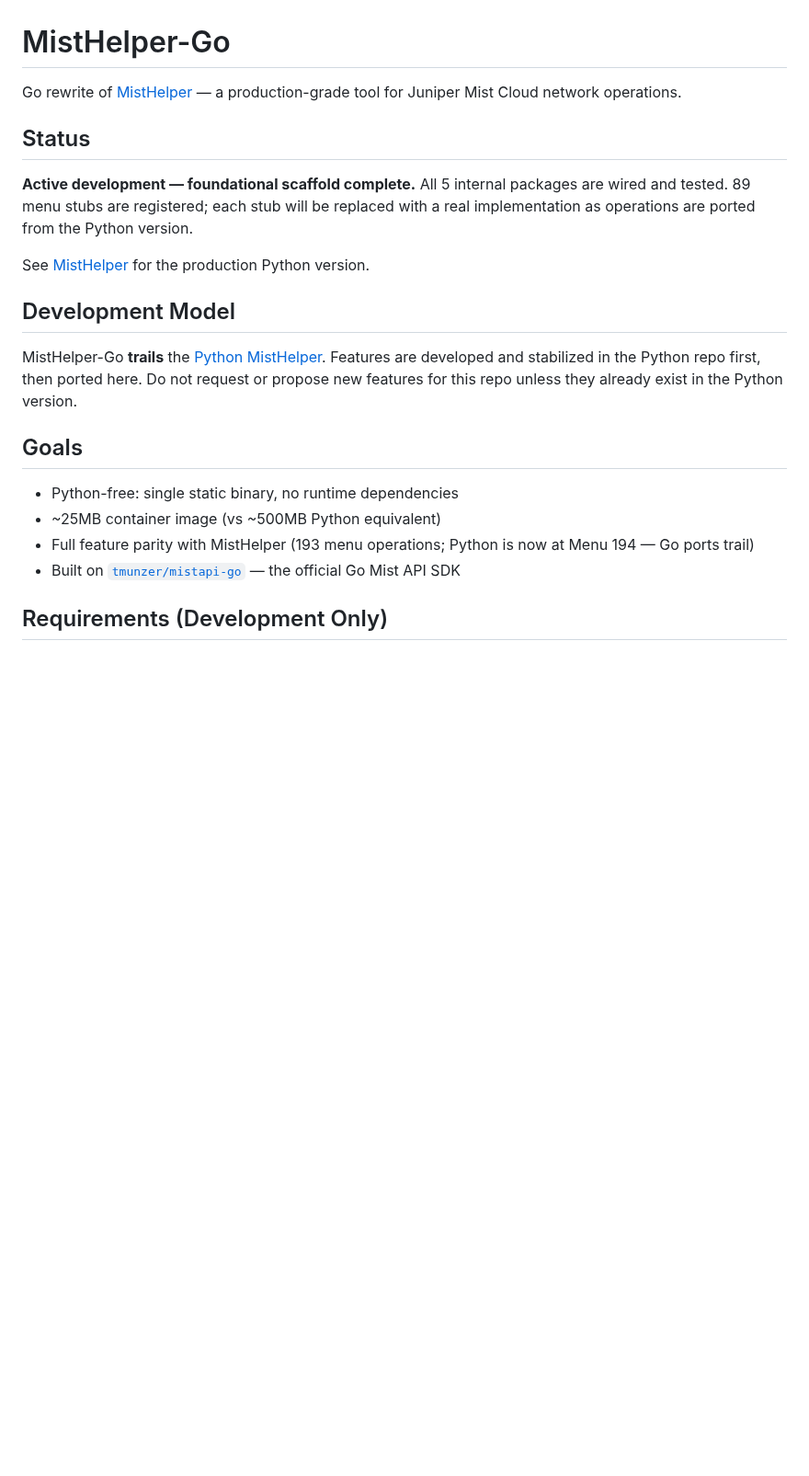
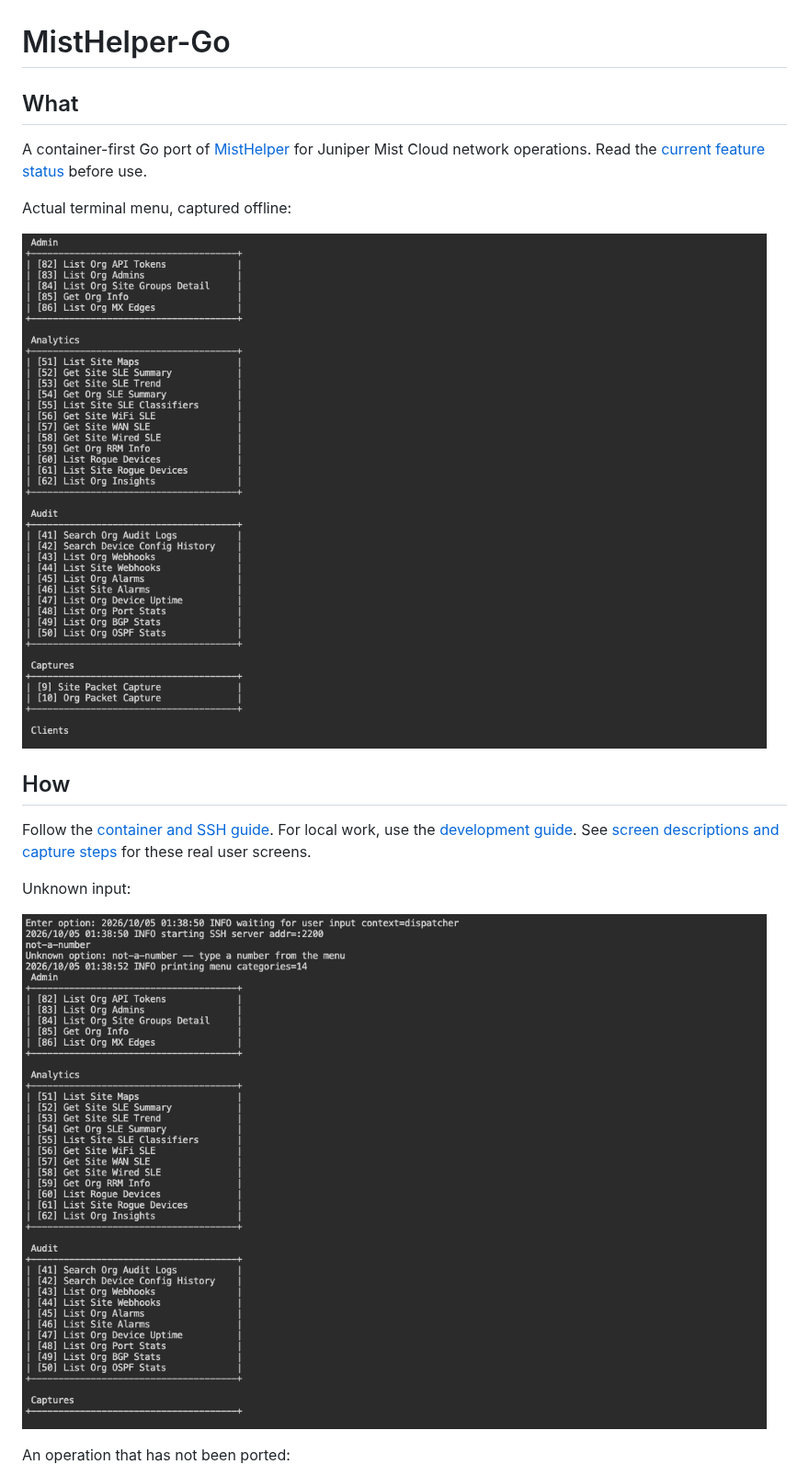
Before and after one commit to jmorrison-juniper/MistHelper-Go, a Markdown page: README.md, the part around one of its changes. Shown at 92% size. Rendered like a GitHub page; pictures changed too: docs/screenshots/menu.png (added), docs/screenshots/unknown-option.png (added); blank space fills up the shorter version.

```diff
--- a/README.md
+++ b/README.md
@@ -1,23 +1,25 @@
 # MistHelper-Go
 
-Go rewrite of [MistHelper](https://github.com/jmorrison-juniper/MistHelper) — a production-grade tool for Juniper Mist Cloud network operations.
+## What
 
-## Status
+A container-first Go port of [MistHelper](https://github.com/jmorrison-juniper/MistHelper)
+for Juniper Mist Cloud network operations. Read the [current feature status](docs/guide.md#current-status)
+before use.
 
-**Active development — foundational scaffold complete.** All 5 internal packages are wired and tested. 89 menu stubs are registered; each stub will be replaced with a real implementation as operations are ported from the Python version.
+Actual terminal menu, captured offline:
 
-See [MistHelper](https://github.com/jmorrison-juniper/MistHelper) for the production Python version.
+![MistHelper-Go terminal menu](docs/screenshots/menu.png)
 
-## Development Model
+## How
 
-MistHelper-Go **trails** the [Python MistHelper](https://github.com/jmorrison-juniper/MistHelper). Features are developed and stabilized in the Python repo first, then ported here. Do not request or propose new features for this repo unless they already exist in the Python version.
+Follow the [container and SSH guide](docs/guide.md#container-start).
+For local work, use the [development guide](docs/development.md).
+See [screen descriptions and capture steps](docs/interface.md) for these real
+user screens.
 
-## Goals
+Unknown input:
 
-- Python-free: single static binary, no runtime dependencies
-- ~25MB container image (vs ~500MB Python equivalent)
-- Full feature parity with MistHelper (193 menu operations; Python is now at Menu 194 — Go ports trail)
-- Built on [`tmunzer/mistapi-go`](https://github.com/tmunzer/mistapi-go) — the official Go Mist API SDK
+![MistHelper-Go response to an unknown menu option](docs/screenshots/unknown-option.png)
 
-## Requirements (Development Only)
+An operation that has not been ported:
 
```
Also changed, not shown: other parts of README.md (+20 -82 lines), CHANGELOG.md (+10 -0 lines), docs/ci.md (added, +78 -0 lines), docs/development.md (added, +74 -0 lines), docs/guide.md (added, +81 -0 lines), docs/interface.md (added, +56 -0 lines), docs/screenshots/stub-operation.png (added), 3 other files.
